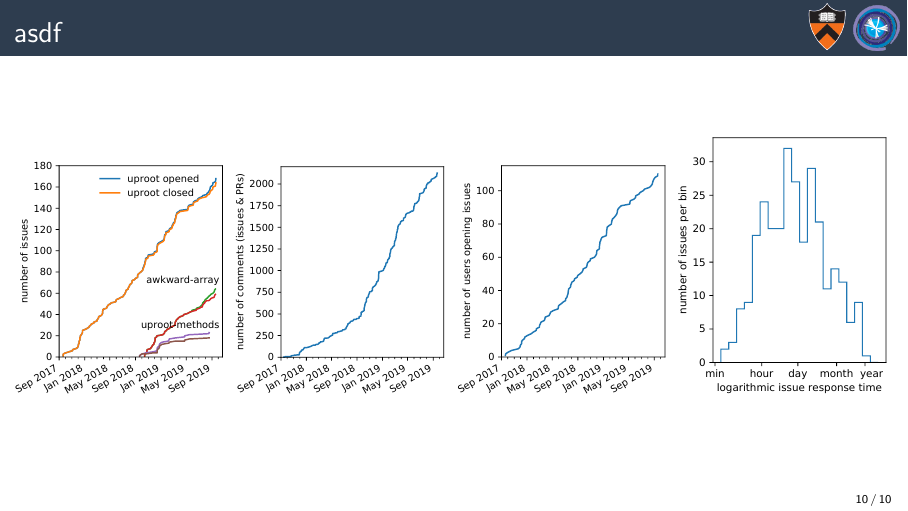
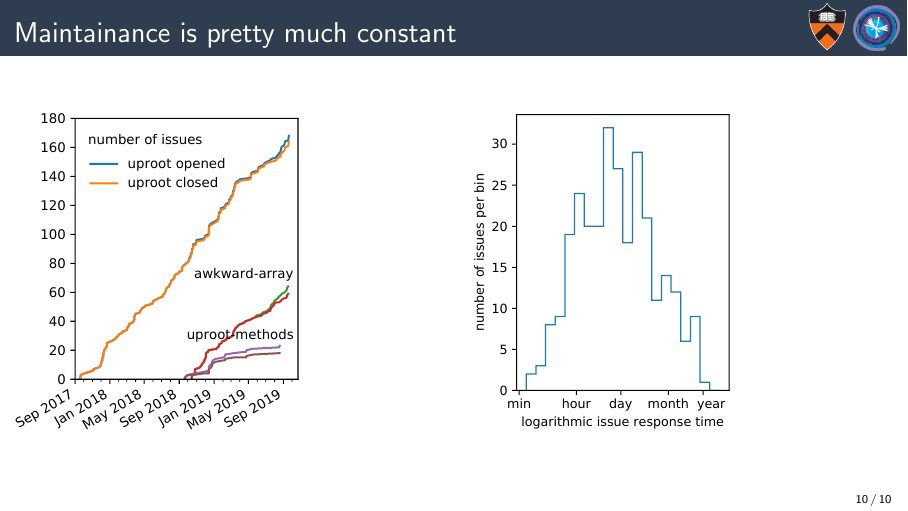
Before and after one commit to jpivarski-talks/2019-10-17-pyhep-awkward, LaTeX slides (main.tex): page 14 of 14 before the commit and page 15 of 15 after it. Compiled offline with pdfLaTeX.

Commit message:
Tweaked uproot issues/comments/users.

```diff
--- a/main.tex
+++ b/main.tex
@@ -119,12 +119,16 @@
 \end{columns}
 \end{frame}
 
-\begin{frame}{asdf}
+\begin{frame}{Maintainance is pretty much constant}
 \vspace{0.5 cm}
 \begin{columns}
-\column{1.1\linewidth}
-\includegraphics[width=0.24\linewidth]{uproot-issues.pdf}\hfill\includegraphics[width=0.24\linewidth]{uproot-comments.pdf}\hfill\includegraphics[width=0.24\linewidth]{uproot-users.pdf}\hfill\includegraphics[width=0.24\linewidth]{uproot-response-time.pdf}
+\column{0.36\linewidth}
+\includegraphics[width=\linewidth]{uproot-issues.pdf}
+
+\column{0.72\linewidth}
+\only<1>{\includegraphics[width=0.5\linewidth]{uproot-users.pdf}\hfill\includegraphics[width=0.5\linewidth]{uproot-comments.pdf}}\only<2>{\centering \includegraphics[width=0.45\linewidth]{uproot-response-time.pdf}}
 \end{columns}
 \end{frame}
 
+
 \end{document}
```
Also changed, not shown: uproot-comments.pdf, uproot-issues.pdf, uproot-users.pdf.
